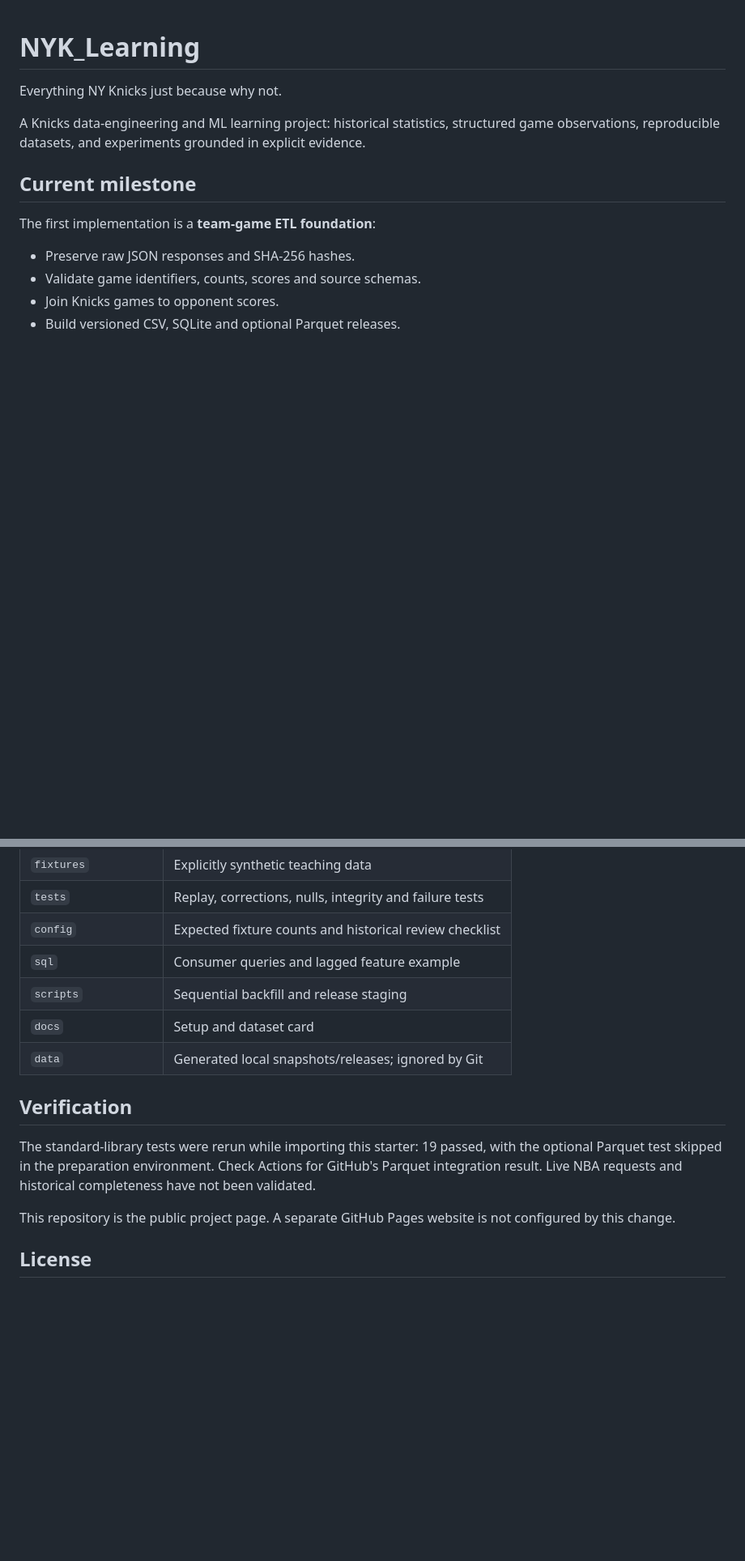
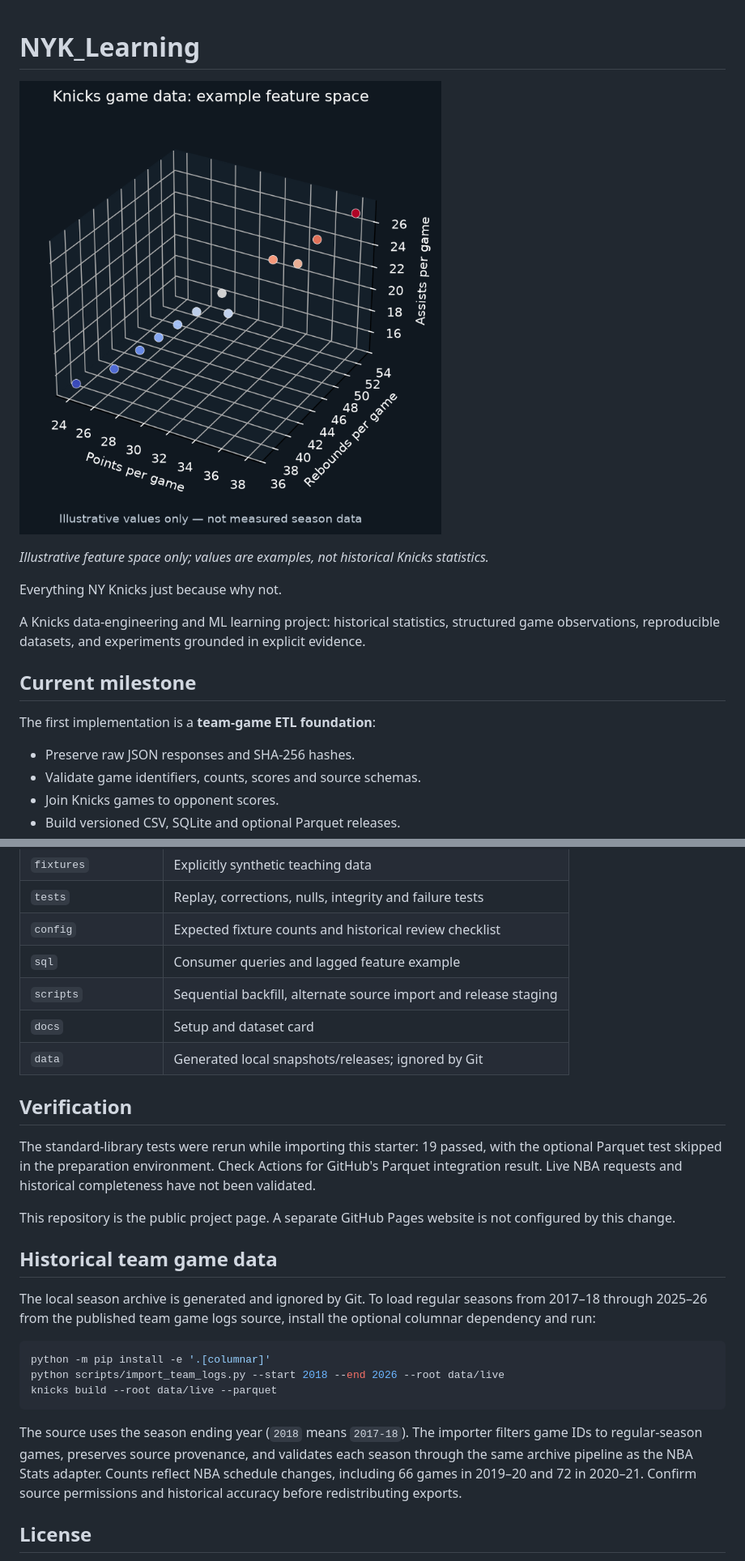
Before and after one commit to obversarytudi0s/NYK_Learning, a Markdown page: README.md, 2 parts joined by grey strips. Shown at 81% size. GitHub-like rendering; pictures changed too: assets/feature-space-3d.png (added); blank space fills up the shorter version.

Commit message:
Prepare Knicks data project for public use

````diff
--- a/README.md
+++ b/README.md
@@ -1,4 +1,8 @@
 # NYK_Learning
+
+![Illustrative 3D view of generic game features](assets/feature-space-3d.png)
+
+*Illustrative feature space only; values are examples, not historical Knicks statistics.*
 
 Everything NY Knicks just because why not.
 
@@ -45,7 +47,7 @@ Install `python -m pip install -e '.[columnar]'` and add `--parquet` to the buil
 | `tests` | Replay, corrections, nulls, integrity and failure tests |
 | `config` | Expected fixture counts and historical review checklist |
 | `sql` | Consumer queries and lagged feature example |
-| `scripts` | Sequential backfill and release staging |
+| `scripts` | Sequential backfill, alternate source import and release staging |
 | `docs` | Setup and dataset card |
 | `data` | Generated local snapshots/releases; ignored by Git |
 
@@ -55,6 +57,18 @@ The standard-library tests were rerun while importing this starter: 19 passed, w
 
 This repository is the public project page. A separate GitHub Pages website is not configured by this change.
 
+## Historical team game data
+
+The local season archive is generated and ignored by Git. To load regular seasons from 2017–18 through 2025–26 from the published team game logs source, install the optional columnar dependency and run:
+
+```bash
+python -m pip install -e '.[columnar]'
+python scripts/import_team_logs.py --start 2018 --end 2026 --root data/live
+knicks build --root data/live --parquet
+```
+
+The source uses the season ending year (`2018` means `2017-18`). The importer filters game IDs to regular-season games, preserves source provenance, and validates each season through the same archive pipeline as the NBA Stats adapter. Counts reflect NBA schedule changes, including 66 games in 2019–20 and 72 in 2020–21. Confirm source permissions and historical accuracy before redistributing exports.
+
 ## License
 
 Original code and invented fixture: MIT, see [LICENSE](LICENSE). This does not grant redistribution rights for third-party NBA data. Document source permissions and historical coverage before publishing real extracts.
````
Also changed, not shown: other parts of README.md (+1 -3 lines), AGENTS.md (added, +40 -0 lines), NYK_Learning_Updates/NYK_Learning-01-ETL-Foundation.md (+6 -7 lines), docs/START_HERE.md (+5 -7 lines), 3 other files.
